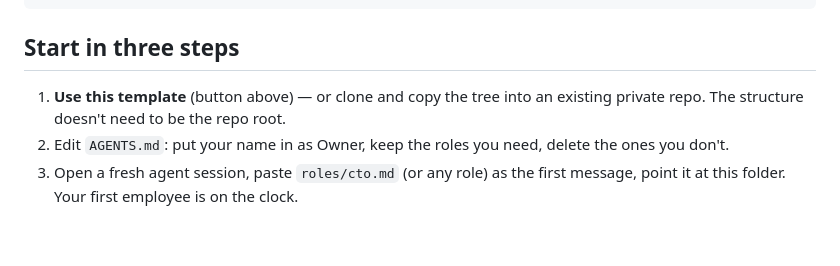
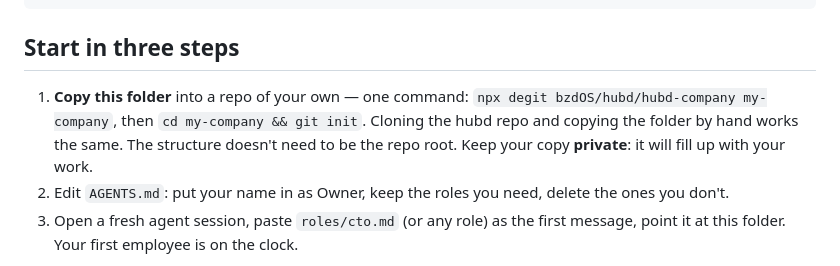
Before and after one commit to bzdOS/hubd, a Markdown page: hubd-company/README.md, the part around the change. GitHub-like rendering; blank space fills up the shorter version.

```diff
--- a/hubd-company/README.md
+++ b/hubd-company/README.md
@@ -35,8 +35,11 @@ examples/        what a real working day looks like in the journal
 
 ## Start in three steps
 
-1. **Use this template** (button above) — or clone and copy the tree into an
-   existing private repo. The structure doesn't need to be the repo root.
+1. **Copy this folder** into a repo of your own — one command:
+   `npx degit bzdOS/hubd/hubd-company my-company`, then `cd my-company && git init`.
+   Cloning the hubd repo and copying the folder by hand works the same. The
+   structure doesn't need to be the repo root. Keep your copy **private**: it will
+   fill up with your work.
 2. Edit `AGENTS.md`: put your name in as Owner, keep the roles you need,
    delete the ones you don't.
 3. Open a fresh agent session, paste `roles/cto.md` (or any role) as the first
```
Also changed, not shown: README.md (+9 -3 lines).
